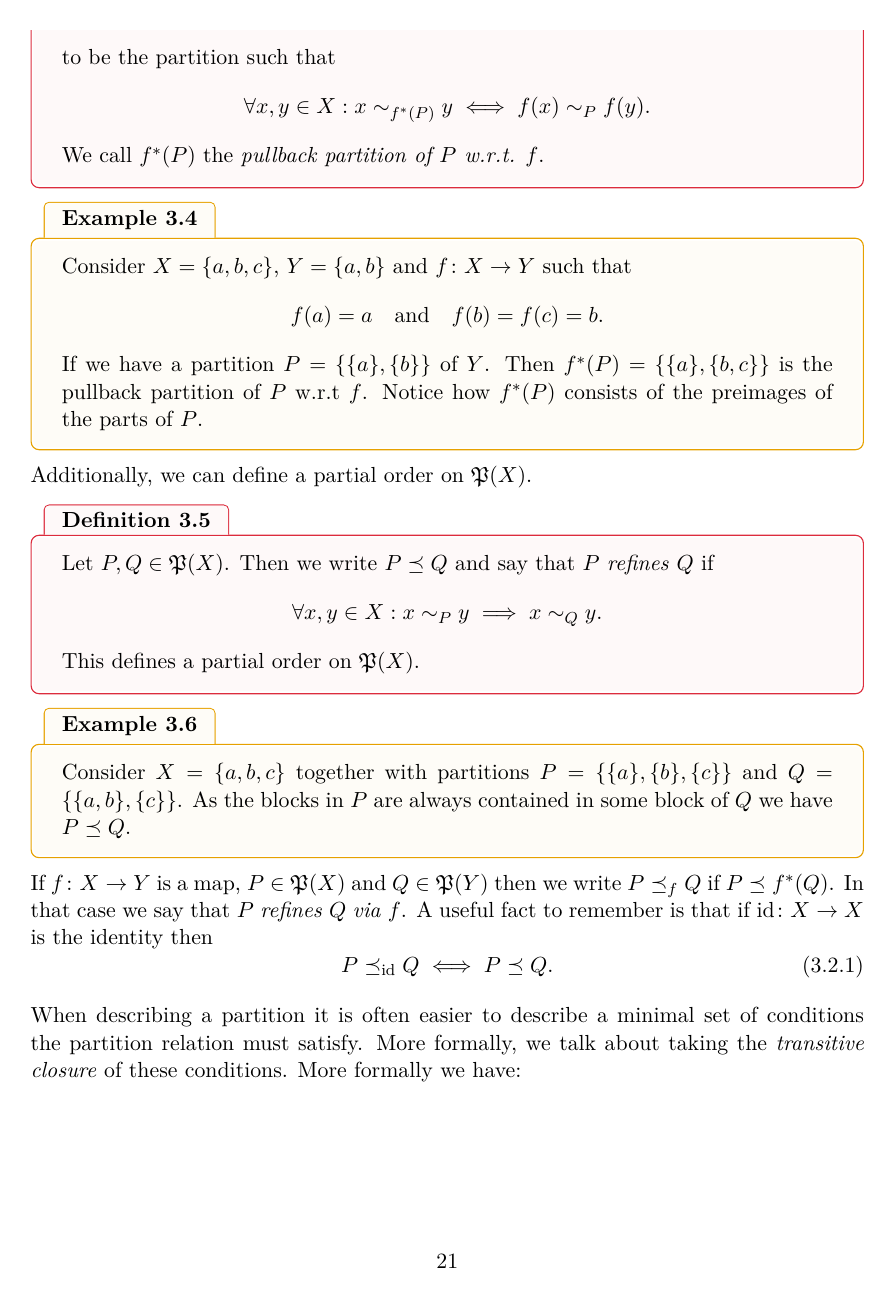
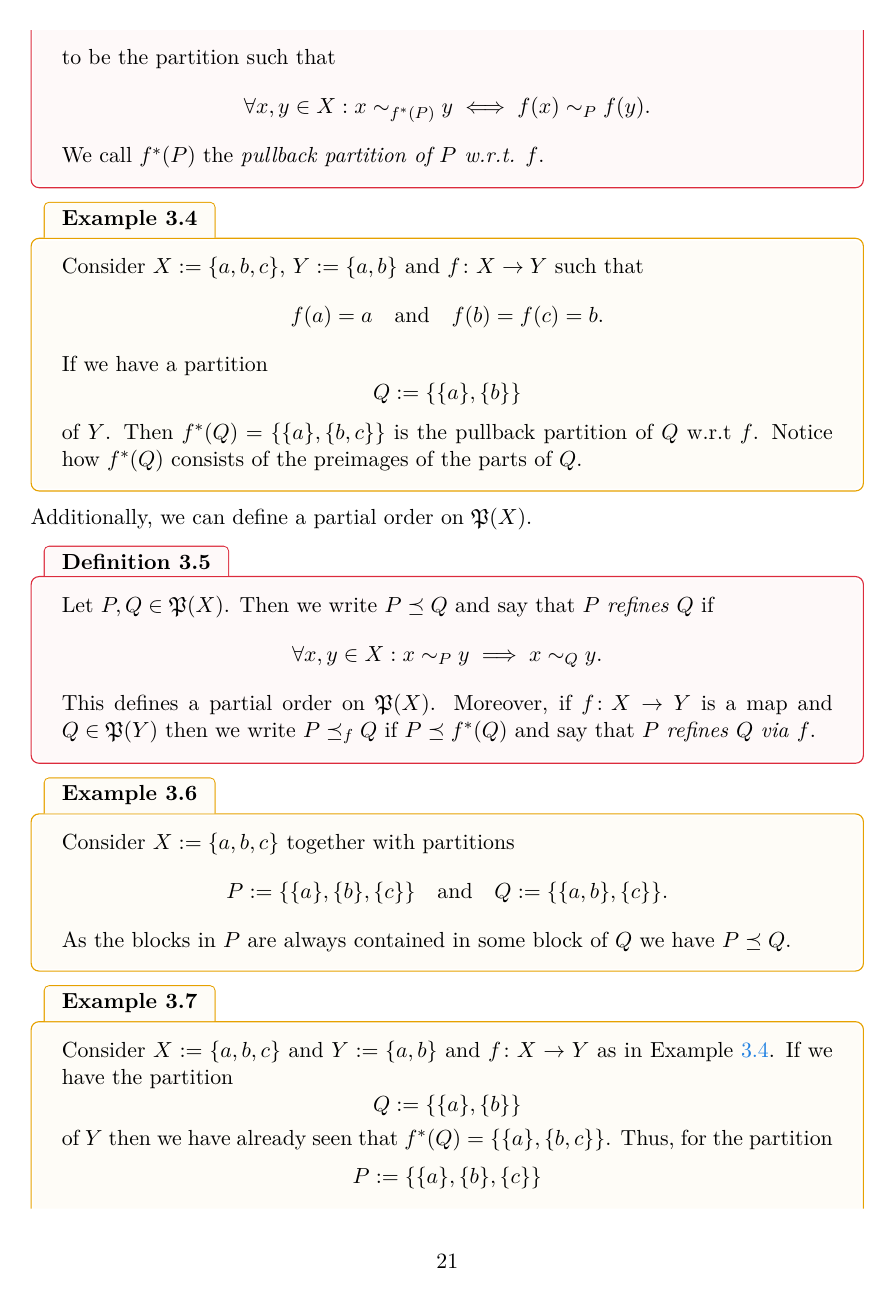
Before and after one commit to dominiquegarmier/bachelor-thesis, a LaTeX thesis (main.tex, which reads chapters/clustering_functors.tex): page 24 of 47. Compiled offline with pdfLaTeX.

Commit message:
up to chap. 4

```diff
--- a/chapters/clustering_functors.tex
+++ b/chapters/clustering_functors.tex
@@ -84,12 +84,16 @@ Let $f\colon X \to Y$ be a map. For some partition $P \in \P(Y)$ we define $f^*(
 We call $f^*(P)$ the \emph{pullback partition of $P$ w.r.t. $f$}.
 \end{definition}
 
-\begin{example}{}{}
-Consider $X = \{a,b,c\}$, $Y = \{a,b\}$ and $f\colon X \to Y$ such that
+\begin{example}{}{pullback}
+Consider $X := \{a,b,c\}$, $Y := \{a,b\}$ and $f\colon X \to Y$ such that
 $$
 f(a) = a \quad \text{and} \quad f(b) = f(c) = b.
 $$
-If we have a partition $P = \{\{a\}, \{b\}\}$ of $Y$. Then $f^*(P) = \{\{a\}, \{b,c\}\}$ is the pullback partition of $P$ w.r.t $f$. Notice how $f^*(P)$ consists of the preimages of the parts of $P$.
+If we have a partition
+$$
+Q := \{\{a\}, \{b\}\}
+$$
+of $Y$. Then $f^*(Q) = \{\{a\}, \{b,c\}\}$ is the pullback partition of $Q$ w.r.t $f$. Notice how $f^*(Q)$ consists of the preimages of the parts of $Q$.
 \end{example}
 
 Additionally, we can define a partial order on $\P(X)$.
@@ -99,19 +103,32 @@ Let $P, Q \in \mathfrak{P}(X)$. Then we write $P \refines Q$ and say that $P$ \e
 \begin{equation*}
     \forall x,y \in X: x \sim_P y \implies x \sim_Q y.
 \end{equation*}
-This defines a partial order on $\P(X)$.
+This defines a partial order on $\P(X)$. Moreover, if $f \colon X \to Y$ is a map and $Q \in \P(Y)$ then we write $P \refines_f Q$ if $P \refines f^*(Q)$ and say that $P$ \emph{refines} $Q$ \emph{via} $f$.
 \end{definition}
 
 \begin{example}{}{}
-Consider $X = \{a,b,c\}$ together with partitions $P = \{\{a\}, \{b\}, \{c\}\}$ and $Q = \{\{a,b\}, \{c\}\}$. As the blocks in $P$ are always contained in some block of $Q$ we have $P \refines Q$.
+Consider $X := \{a,b,c\}$ together with partitions
+$$
+P := \{\{a\}, \{b\}, \{c\}\} \quad \text{and} \quad Q := \{\{a,b\}, \{c\}\}.
+$$
+As the blocks in $P$ are always contained in some block of $Q$ we have $P \refines Q$.
 \end{example}
 
+\begin{example}{}{refinement_via}
+Consider $X := \{a,b,c\}$ and $Y := \{a,b\}$ and $f\colon X \to Y$ as in Example \ref{exa:pullback}. If we have the partition
+$$
+Q := \{\{a\}, \{b\}\}
+$$
+of $Y$ then we have already seen that $f^*(Q) = \{\{a\}, \{b,c\}\}$. Thus, for the partition
+$$
+P := \{\{a\}, \{b\}, \{c\}\}
+$$
+of $X$ we have $P \refines_f Q$.
+\end{example}
 
-
-If $f\colon X \to Y$ is a map, $P \in \P(X)$ and $Q \in \P(Y)$ then we write $P \refines_f Q$ if $P \refines f^*(Q)$. In that case we say that $P$ \emph{refines} $Q$ \emph{via} $f$. A useful fact to remember is that if $\mathrm{id}\colon X \to X$ is the identity then
+A useful fact to remember is that if $\mathrm{id}\colon X \to X$ is the identity then
 \begin{equation}
     \label{eq:refinement_via_identity}
     P \refines_{\mathrm{id}} Q \iff P \refines Q.
 \end{equation}
 
-When describing a partition it is often easier to describe a minimal set of conditions the partition relation must satisfy. More formally, we talk about taking the \emph{transitive closure} of these conditions. More formally we have:
```
Also changed, not shown: chapters/clustering_functors.tex (11 more changed lines).
